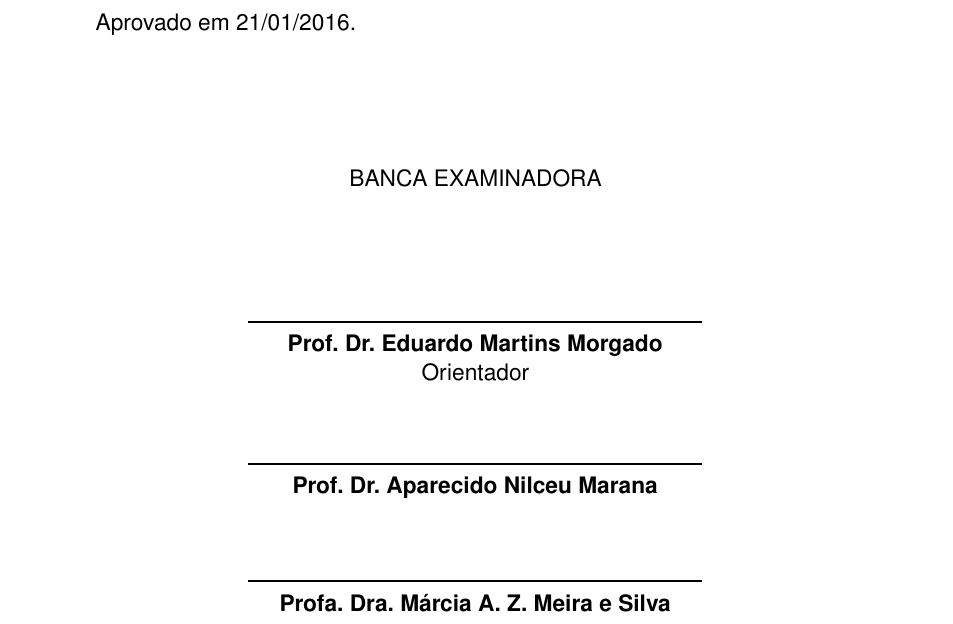
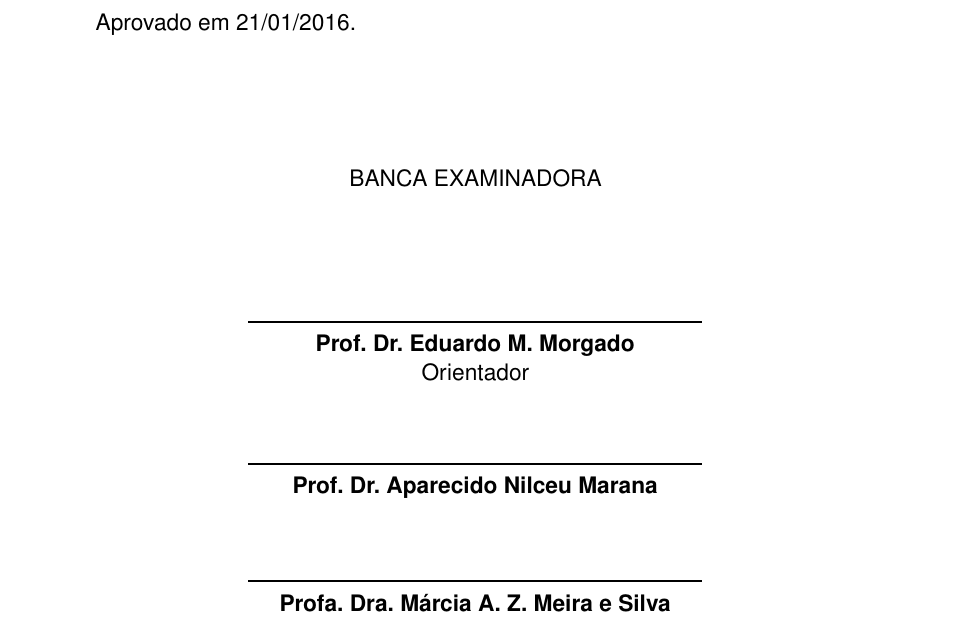
Before and after one commit to gabrielboliveira/Monografia-Peacon, a LaTeX thesis (monografia.tex): part of page 3 of 53, cut so that both start at the same text. Compiled offline with pdfLaTeX.

Commit message:
Acertando nome do Orientador

```diff
--- a/monografia.tex
+++ b/monografia.tex
@@ -77,7 +77,7 @@
 \autor{Gabriel Luiz Bastos Oliveira}
 \local{Bauru}
 \data{2015}
-\orientador{Prof. Dr. Eduardo Martins Morgado}
+\orientador{Prof. Dr. Eduardo M. Morgado}
 \instituicao{%
   Universidade Estadual Paulista "Júlio de Mesquita Filho"
   \par
```
